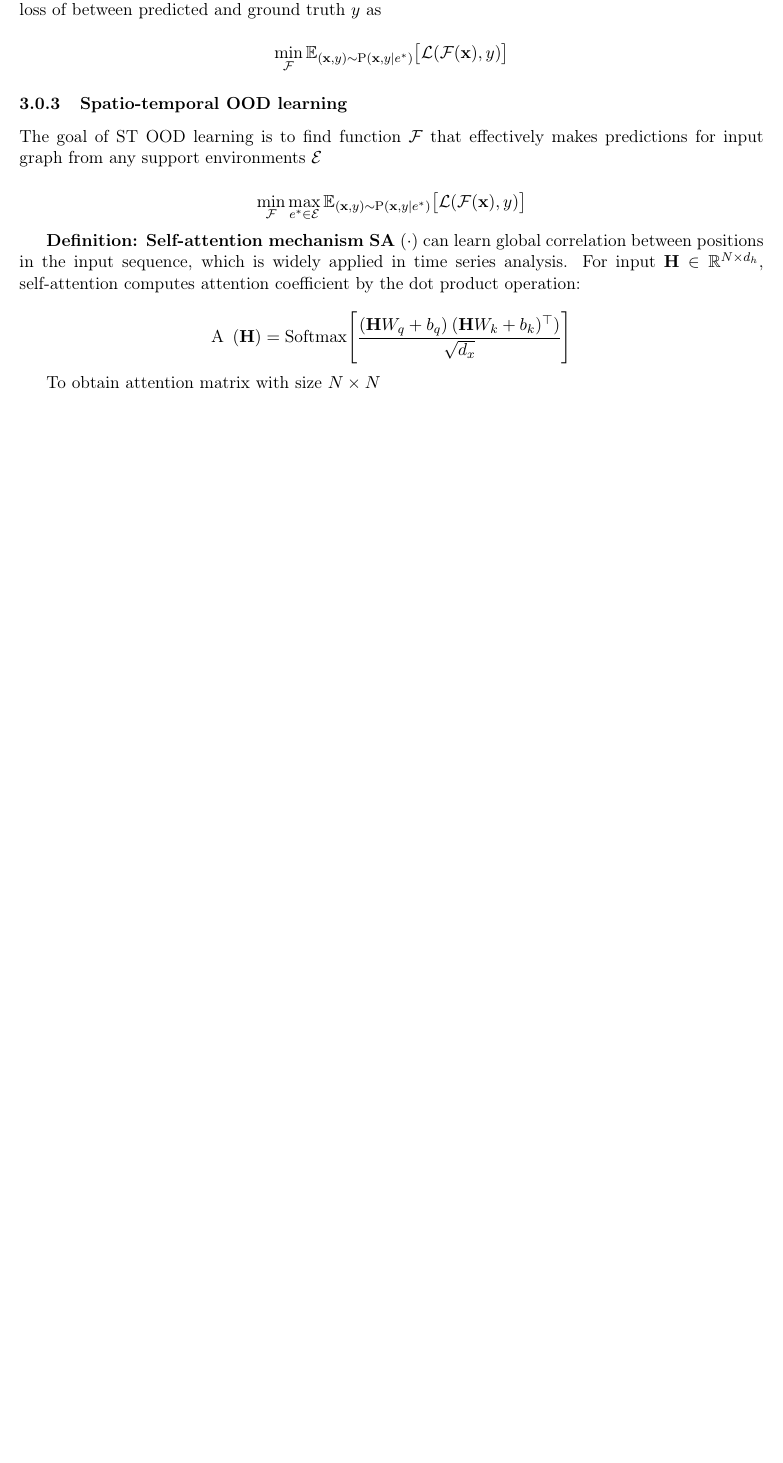
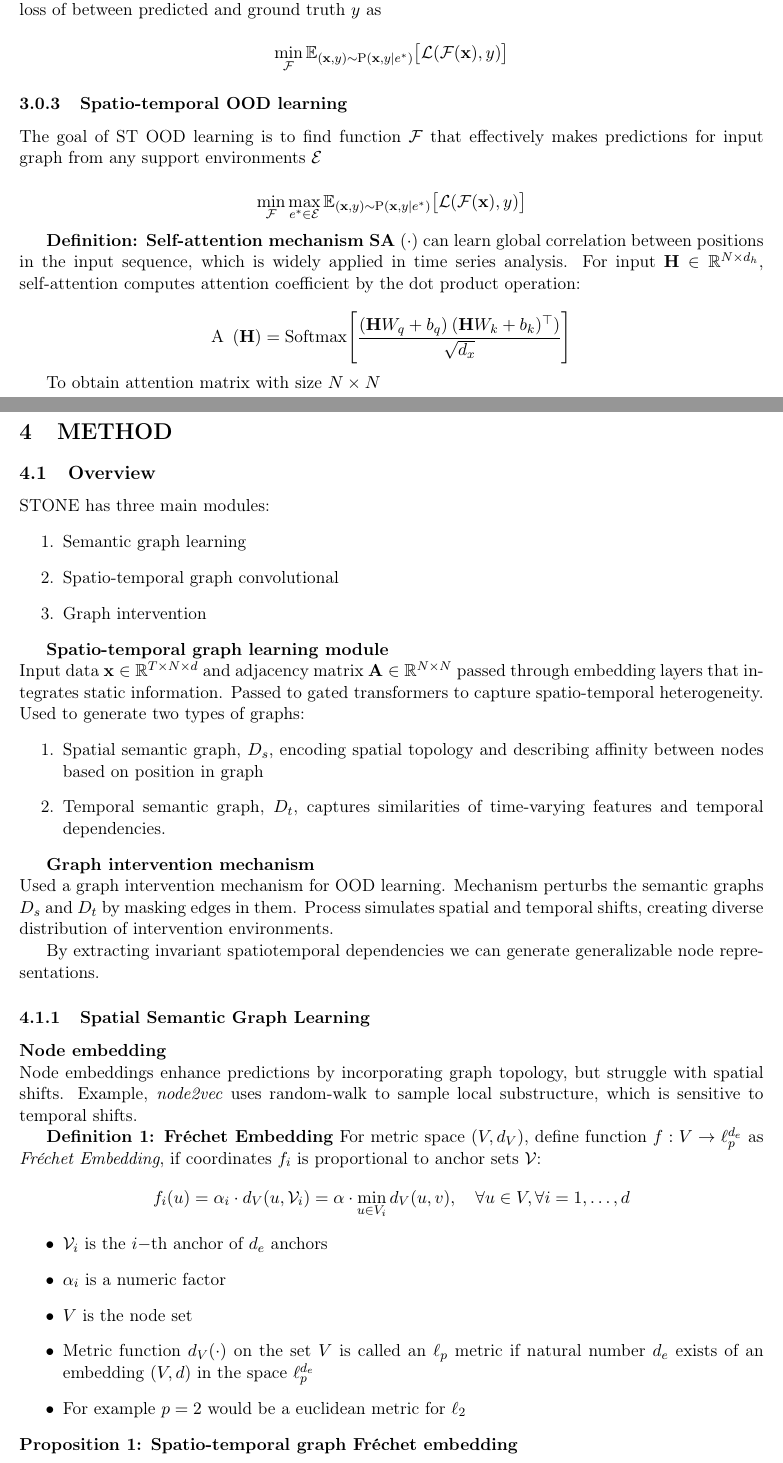
Before and after one commit to isalva2/literature_review, a LaTeX document (STONE/review.tex): part of page 3 of 4 before the commit and two parts of pages 3 and 4 of 5 after it, the two joined at a grey line, cut so that both start at the same text, the shorter picture padded with empty space. Compiled offline with pdfLaTeX.

Commit message:
working on STONE

```diff
--- a/STONE/review.tex
+++ b/STONE/review.tex
@@ -117,3 +117,47 @@ The goal of ST OOD learning is to find function $\mathcal{F}$ that effectively m
 
 To obtain attention matrix with size $N\times N$
 
+\section{METHOD}
+
+\subsection{Overview}
+STONE has three main modules:
+\begin{enumerate}
+  \item Semantic graph learning
+  \item Spatio-temporal graph convolutional
+  \item Graph intervention
+\end{enumerate}
+
+\textbf{Spatio-temporal graph learning module}\\
+\noindent Input data $\mathbf{x}\in\mathbb{R}^{T\times N \times d}$ and adjacency matrix $\mathbf{A}\in\mathbb{R}^{N\times N}$ passed through embedding layers that integrates static information. Passed to gated transformers to capture spatio-temporal heterogeneity. Used to generate two types of graphs:
+\begin{enumerate}
+  \item Spatial semantic graph, $D_s$, encoding spatial topology and describing affinity between nodes based on position in graph
+  \item Temporal semantic graph, $D_t$, captures similarities of time-varying features and temporal dependencies.
+\end{enumerate}
+
+\textbf{Graph intervention mechanism}\\
+Used a graph intervention mechanism for OOD learning. Mechanism perturbs the semantic graphs $D_s$ and $D_t$ by masking edges in them. Process simulates spatial and temporal shifts, creating diverse distribution of intervention environments.
+
+By extracting invariant spatiotemporal dependencies we can generate generalizable node representations.
+
+\subsubsection{Spatial Semantic Graph Learning}
+
+\textbf{Node embedding}\\
+Node embeddings enhance predictions by incorporating graph topology, but struggle with spatial shifts. Example, \textit{node2vec} uses random-walk to sample local substructure, which is sensitive to temporal shifts.
+
+\textbf{Definition 1: Fréchet Embedding} For metric space $(V, d_V)$, define function $f:V\rightarrow \ell_p^{d_e}$ as \textit{Fréchet Embedding}, if coordinates $f_i$ is proportional to anchor sets $\mathcal{V}$:
+\[
+  f_i (u)=\alpha_i\cdot d_V(u,\mathcal{V}_i)=\alpha\cdot\underset{u\in V_i}{\min}\,d_V(u,v),\quad \forall u\in V, \forall i= 1,\ldots,d
+\]
+\begin{itemize}
+  \item $\mathcal{V}_i$ is the $i-$th anchor of $d_e$ anchors
+  \item $\alpha_i$ is a numeric factor
+  \item $V$ is the node set
+  \item Metric function $d_V(\cdot)$ on the set $V$ is called an $\ell_p$ metric if natural number $d_e$ exists of an embedding $(V,d)$ in the space $\ell_p^{d_e}$
+  \item For example $p=2$ would be a euclidean metric for $\ell_2$
+\end{itemize}
+
+\noindent\textbf{Proposition 1: Spatio-temporal graph Fréchet embedding}
+\begin{itemize}
+  \item To define Fréchet embedding, select K-order Manhattan distance as metric $d_V$ with nodes set of $V$ and $G$ to form metric space $(V,d_V)$
+  \item Each dimension of Fréchet embedding represents minimum of metric between nodes concerning subset $\mathcal{V}$ of set of nodes $V$. This is called the anchor sets
+  \item Obtain $\lceil\log N\rceil$ anchor sets for $R$ rounds of resampling
```
Also changed, not shown: STONE/review.pdf, STONE/review.tex (4 more changed lines).
